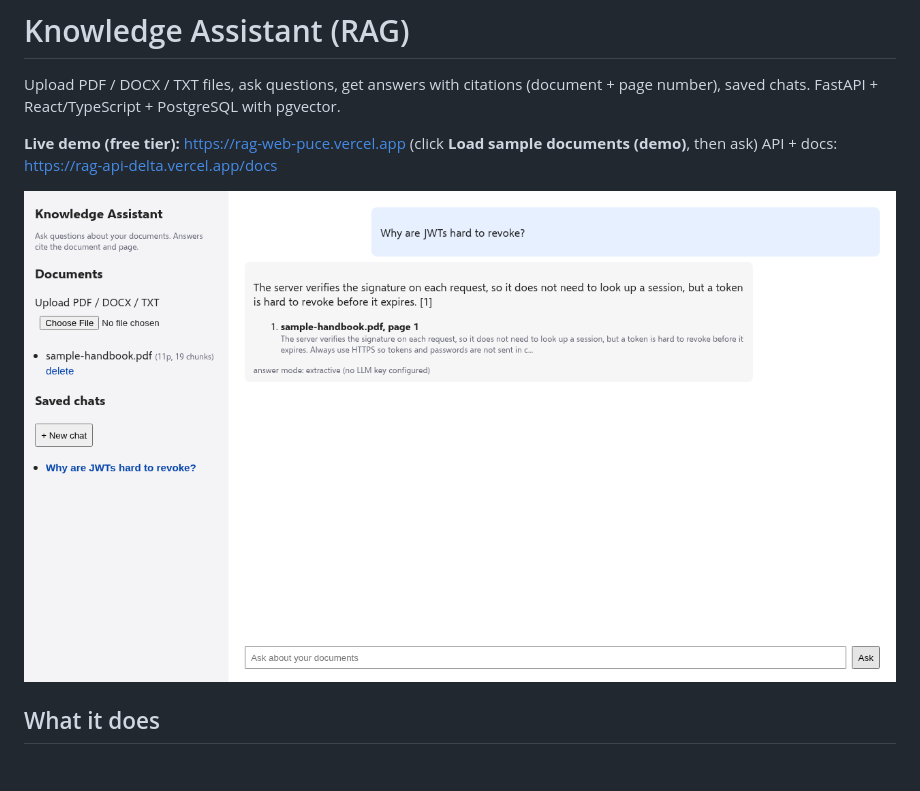
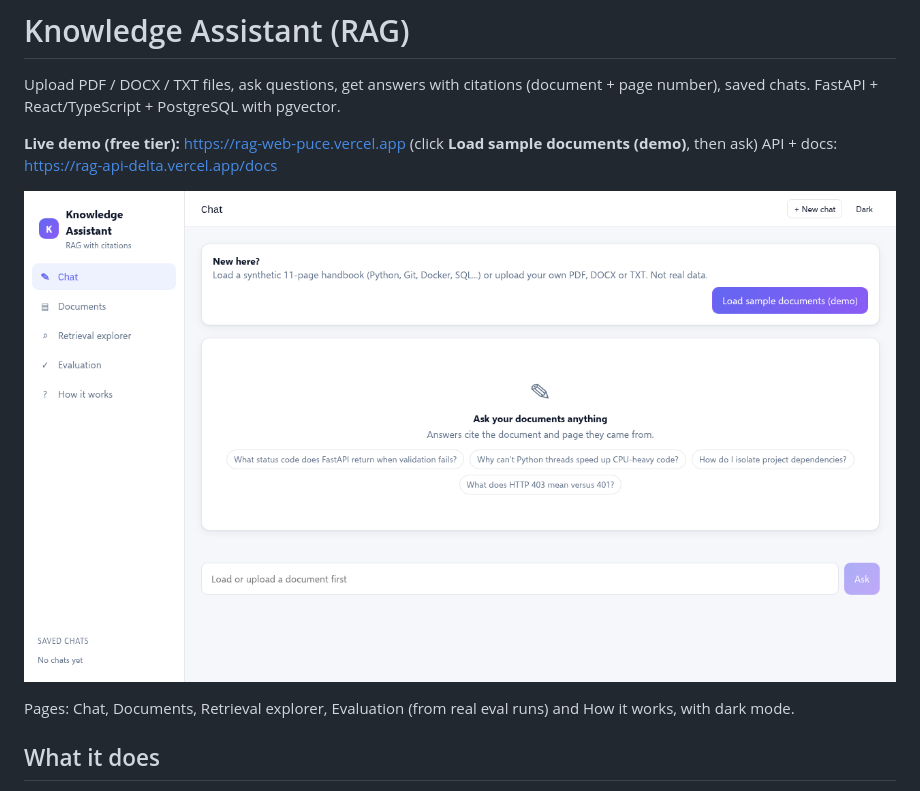
Before and after one commit to ZeyadMohamed00/rag-knowledge-assistant, a Markdown page: README.md, the part around the change. Drawn GitHub-style; pictures changed too: docs/screenshot-chat.png; blank space fills up the shorter version.

Commit message:
docs: update README and screenshots for the v3 UI

```diff
--- a/README.md
+++ b/README.md
@@ -5,7 +5,9 @@ Upload PDF / DOCX / TXT files, ask questions, get answers with citations (docume
 **Live demo (free tier):** https://rag-web-puce.vercel.app  (click **Load sample documents (demo)**, then ask)
 API + docs: https://rag-api-delta.vercel.app/docs
 
-![chat with page citation](docs/screenshot-chat.png)
+![chat, first view with sample questions](docs/screenshot-chat.png)
+
+Pages: Chat, Documents, Retrieval explorer, Evaluation (from real eval runs) and How it works, with dark mode.
 
 ## What it does
 1. **Ingest**: extract text per page (pypdf for PDF, python-docx for DOCX), split into ~500-character sentence chunks with 1-sentence overlap, embed each chunk, store in `rag_chunks` (pgvector `vector(384)`).
```
